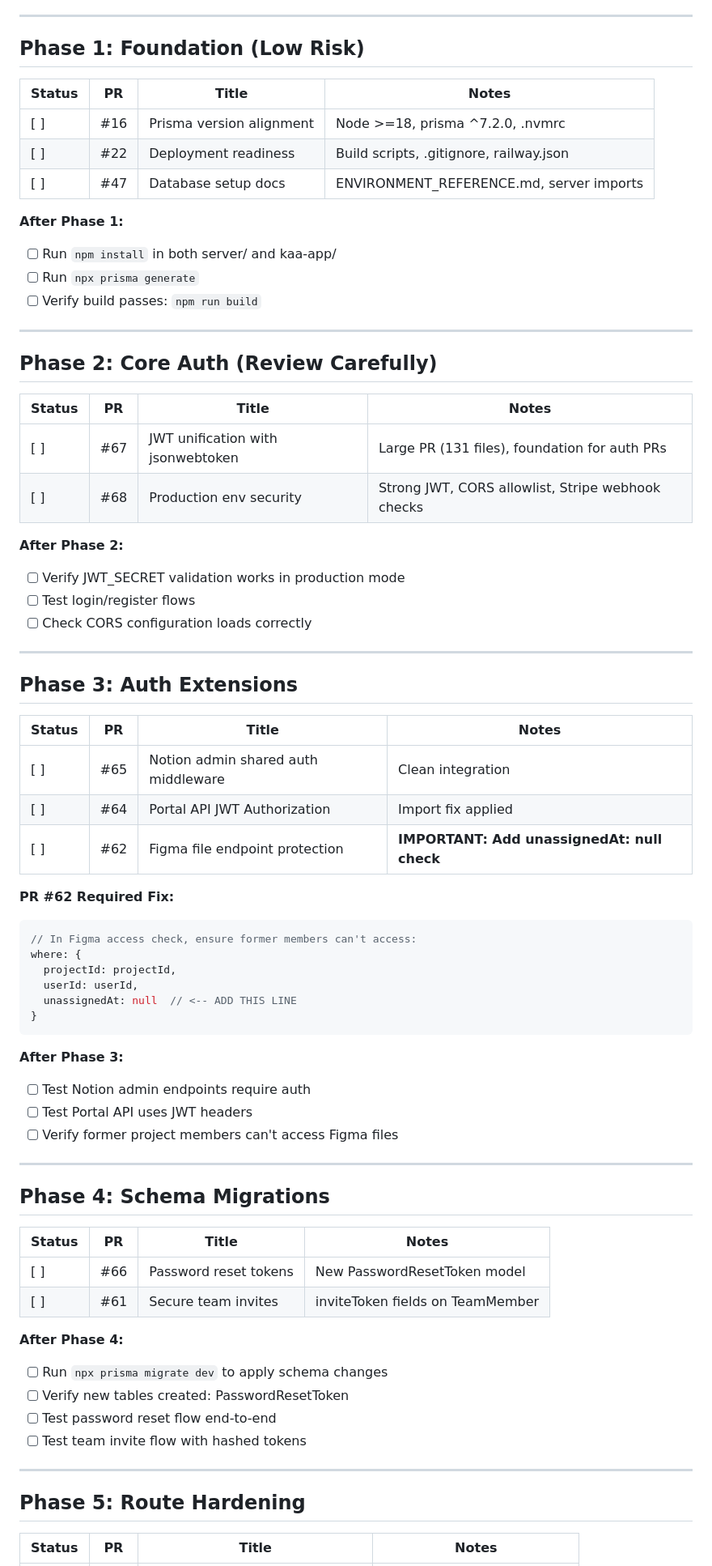
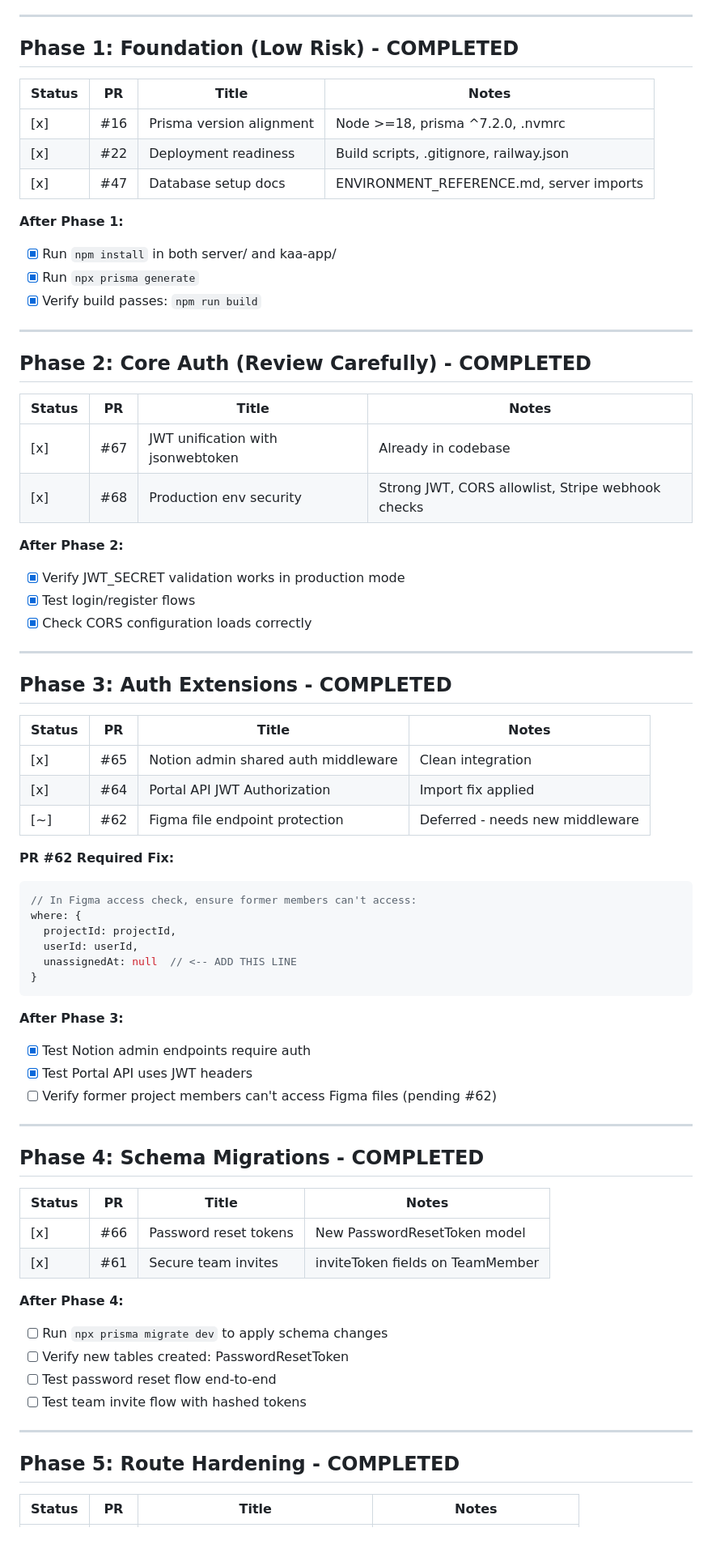
Before and after one commit to a13xperi/kaa-notion-backend, a Markdown page: PR_MERGE_CHECKLIST.md, the part around one of its changes. Shown at 81% size. GitHub-like rendering; blank space fills up the shorter version.

Commit message:
docs: Update PR merge checklist with completed phases

````diff
--- a/PR_MERGE_CHECKLIST.md
+++ b/PR_MERGE_CHECKLIST.md
@@ -16,42 +16,42 @@ This checklist tracks the integration of PRs from the a13xperi fork into the ait
 
 ---
 
-## Phase 1: Foundation (Low Risk)
+## Phase 1: Foundation (Low Risk) - COMPLETED
 
 | Status | PR | Title | Notes |
 |--------|-----|-------|-------|
-| [ ] | #16 | Prisma version alignment | Node >=18, prisma ^7.2.0, .nvmrc |
-| [ ] | #22 | Deployment readiness | Build scripts, .gitignore, railway.json |
-| [ ] | #47 | Database setup docs | ENVIRONMENT_REFERENCE.md, server imports |
+| [x] | #16 | Prisma version alignment | Node >=18, prisma ^7.2.0, .nvmrc |
+| [x] | #22 | Deployment readiness | Build scripts, .gitignore, railway.json |
+| [x] | #47 | Database setup docs | ENVIRONMENT_REFERENCE.md, server imports |
 
 **After Phase 1:**
-- [ ] Run `npm install` in both server/ and kaa-app/
-- [ ] Run `npx prisma generate`
-- [ ] Verify build passes: `npm run build`
+- [x] Run `npm install` in both server/ and kaa-app/
+- [x] Run `npx prisma generate`
+- [x] Verify build passes: `npm run build`
 
 ---
 
-## Phase 2: Core Auth (Review Carefully)
+## Phase 2: Core Auth (Review Carefully) - COMPLETED
 
 | Status | PR | Title | Notes |
 |--------|-----|-------|-------|
-| [ ] | #67 | JWT unification with jsonwebtoken | Large PR (131 files), foundation for auth PRs |
-| [ ] | #68 | Production env security | Strong JWT, CORS allowlist, Stripe webhook checks |
+| [x] | #67 | JWT unification with jsonwebtoken | Already in codebase |
+| [x] | #68 | Production env security | Strong JWT, CORS allowlist, Stripe webhook checks |
 
 **After Phase 2:**
-- [ ] Verify JWT_SECRET validation works in production mode
-- [ ] Test login/register flows
-- [ ] Check CORS configuration loads correctly
+- [x] Verify JWT_SECRET validation works in production mode
+- [x] Test login/register flows
+- [x] Check CORS configuration loads correctly
 
 ---
 
-## Phase 3: Auth Extensions
+## Phase 3: Auth Extensions - COMPLETED
 
 | Status | PR | Title | Notes |
 |--------|-----|-------|-------|
-| [ ] | #65 | Notion admin shared auth middleware | Clean integration |
-| [ ] | #64 | Portal API JWT Authorization | Import fix applied |
-| [ ] | #62 | Figma file endpoint protection | **IMPORTANT: Add unassignedAt: null check** |
+| [x] | #65 | Notion admin shared auth middleware | Clean integration |
+| [x] | #64 | Portal API JWT Authorization | Import fix applied |
+| [~] | #62 | Figma file endpoint protection | Deferred - needs new middleware |
 
 **PR #62 Required Fix:**
 ```typescript
@@ -64,18 +64,18 @@ where: {
 ```
 
 **After Phase 3:**
-- [ ] Test Notion admin endpoints require auth
-- [ ] Test Portal API uses JWT headers
-- [ ] Verify former project members can't access Figma files
+- [x] Test Notion admin endpoints require auth
+- [x] Test Portal API uses JWT headers
+- [ ] Verify former project members can't access Figma files (pending #62)
 
 ---
 
-## Phase 4: Schema Migrations
+## Phase 4: Schema Migrations - COMPLETED
 
 | Status | PR | Title | Notes |
 |--------|-----|-------|-------|
-| [ ] | #66 | Password reset tokens | New PasswordResetToken model |
-| [ ] | #61 | Secure team invites | inviteToken fields on TeamMember |
+| [x] | #66 | Password reset tokens | New PasswordResetToken model |
+| [x] | #61 | Secure team invites | inviteToken fields on TeamMember |
 
 **After Phase 4:**
 - [ ] Run `npx prisma migrate dev` to apply schema changes
@@ -85,7 +85,7 @@ where: {
 
 ---
 
-## Phase 5: Route Hardening
+## Phase 5: Route Hardening - COMPLETED
 
 | Status | PR | Title | Notes |
 |--------|-----|-------|-------|
````
Also changed, not shown: other parts of PR_MERGE_CHECKLIST.md (+33 -15 lines).
